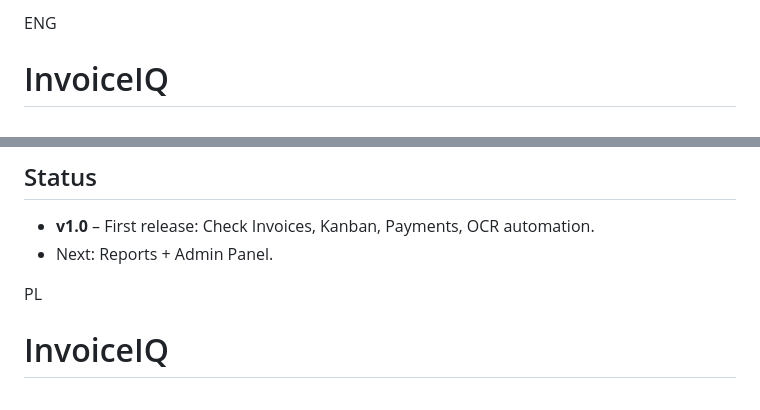
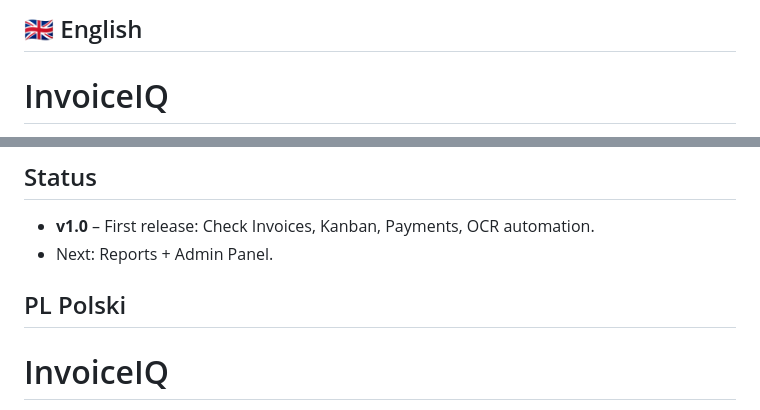
Before and after one commit to PatrykLyszkowski/Projects, a Markdown page: Power Platform/InvoiceIQ/README.md, 2 parts joined by grey strips. Drawn GitHub-style.

```diff
--- a/Power Platform/InvoiceIQ/README.md
+++ b/Power Platform/InvoiceIQ/README.md
@@ -1,4 +1,4 @@
-ENG
+## 🇬🇧 English
 # InvoiceIQ
 
 **InvoiceIQ** is a Power Apps application that streamlines the entire invoice management process.
@@ -56,7 +56,7 @@ InvoiceIQ integrates with **Power Automate** and **AI Builder**:
 - **v1.0** – First release: Check Invoices, Kanban, Payments, OCR automation.
 - Next: Reports + Admin Panel.
 
-PL
+## PL Polski
 
 # InvoiceIQ
 
```
